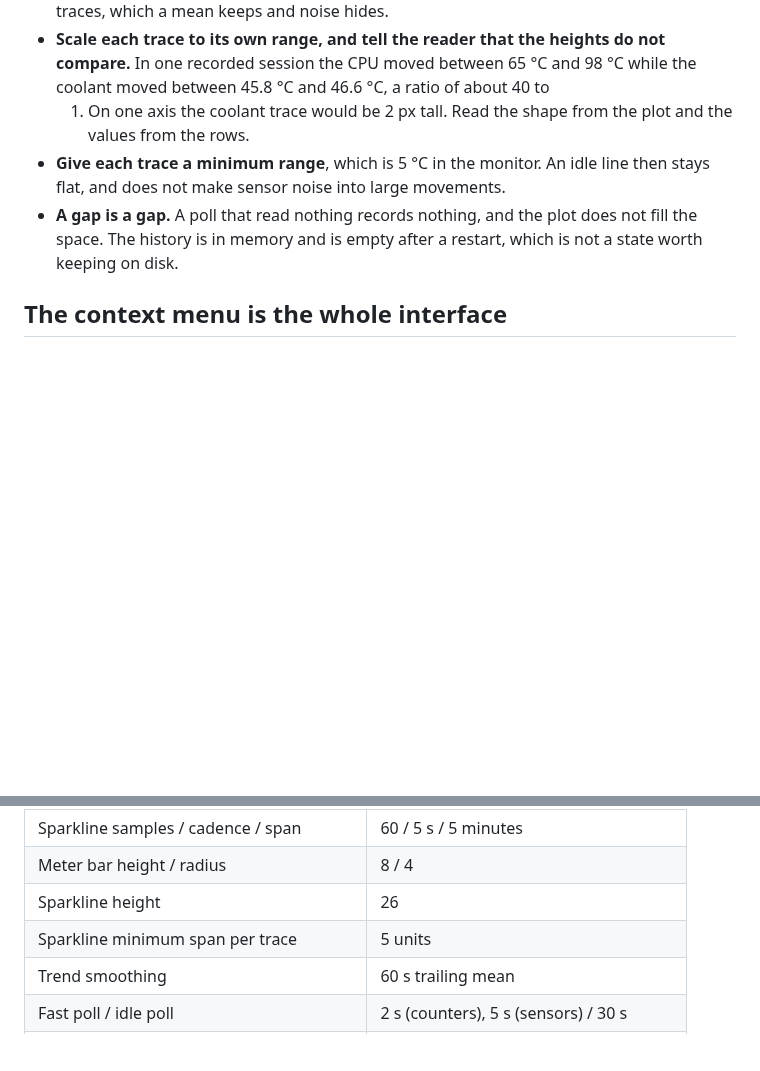
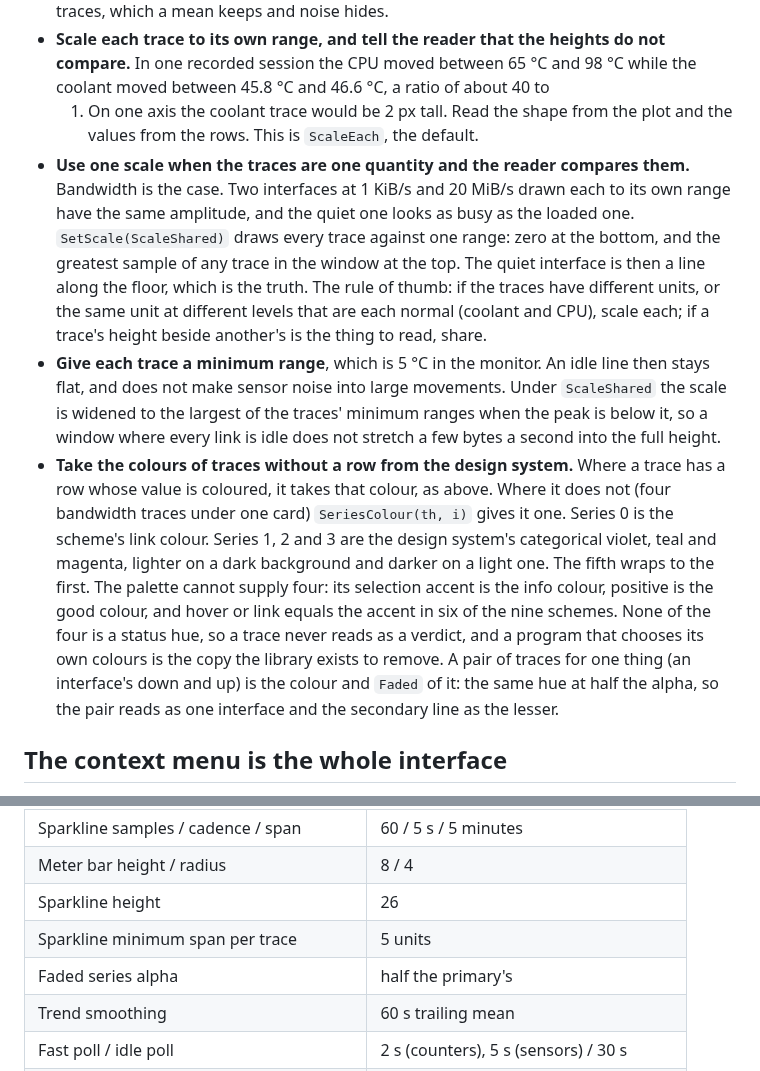
Before and after one commit to ushineko/fynedesygn, a Markdown page: docs/glance.md, 2 parts joined by grey strips. Rendered like a GitHub page; blank space fills up the shorter version.

```diff
--- a/docs/glance.md
+++ b/docs/glance.md
@@ -710,12 +710,35 @@ never click. `glance.Sparkline` draws it.
   not compare.** In one recorded session the CPU moved between 65 °C and 98 °C
   while the coolant moved between 45.8 °C and 46.6 °C, a ratio of about 40 to
   1. On one axis the coolant trace would be 2 px tall. Read the shape from the
-  plot and the values from the rows.
+  plot and the values from the rows. This is `ScaleEach`, the default.
+- **Use one scale when the traces are one quantity and the reader compares
+  them.** Bandwidth is the case. Two interfaces at 1 KiB/s and 20 MiB/s drawn
+  each to its own range have the same amplitude, and the quiet one looks as
+  busy as the loaded one. `SetScale(ScaleShared)` draws every trace against
+  one range: zero at the bottom, and the greatest sample of any trace in the
+  window at the top. The quiet interface is then a line along the floor, which
+  is the truth. The rule of thumb: if the traces have different units, or the
+  same unit at different levels that are each normal (coolant and CPU), scale
+  each; if a trace's height beside another's is the thing to read, share.
 - **Give each trace a minimum range**, which is 5 °C in the monitor. An idle
   line then stays flat, and does not make sensor noise into large movements.
-- **A gap is a gap.** A poll that read nothing records nothing, and the plot
-  does not fill the space. The history is in memory and is empty after a
-  restart, which is not a state worth keeping on disk.
+  Under `ScaleShared` the scale is widened to the largest of the traces'
+  minimum ranges when the peak is below it, so a window where every link is
+  idle does not stretch a few bytes a second into the full height.
+- **Take the colours of traces without a row from the design system.** Where
+  a trace has a row whose value is coloured, it takes that colour, as above.
+  Where it does not (four bandwidth traces under one card) `SeriesColour(th,
+  i)` gives it one. Series 0 is the scheme's link colour. Series 1, 2 and 3
+  are the design system's categorical violet, teal and magenta, lighter on a
+  dark background and darker on a light one. The fifth wraps to the first.
+  The palette cannot supply four: its selection accent is the info colour,
+  positive is the good colour, and hover or link equals the accent in six of
+  the nine schemes. None of the four is a status hue, so a trace never reads
+  as a verdict, and a program that chooses its own colours is the copy the
+  library exists to remove. A pair of traces for one thing (an interface's
+  down and up) is the colour and `Faded` of it: the same hue at half the
+  alpha, so the pair reads as one interface and the secondary line as the
+  lesser.
 
 ## The context menu is the whole interface
 
@@ -853,6 +876,7 @@ number. See design-system.md, Numbers.
 | Meter bar height / radius | 8 / 4 |
 | Sparkline height | 26 |
 | Sparkline minimum span per trace | 5 units |
+| Faded series alpha | half the primary's |
 | Trend smoothing | 60 s trailing mean |
 | Fast poll / idle poll | 2 s (counters), 5 s (sensors) / 30 s |
 | HTTP read deadline / subprocess deadline | 2 s / 5 s |
```
Also changed, not shown: README.md (+17 -1 lines), specs/047-a-sparkline-with-one-scale.md (added, +106 -0 lines), docs/img/gallery-glance.png, 5 other files.
